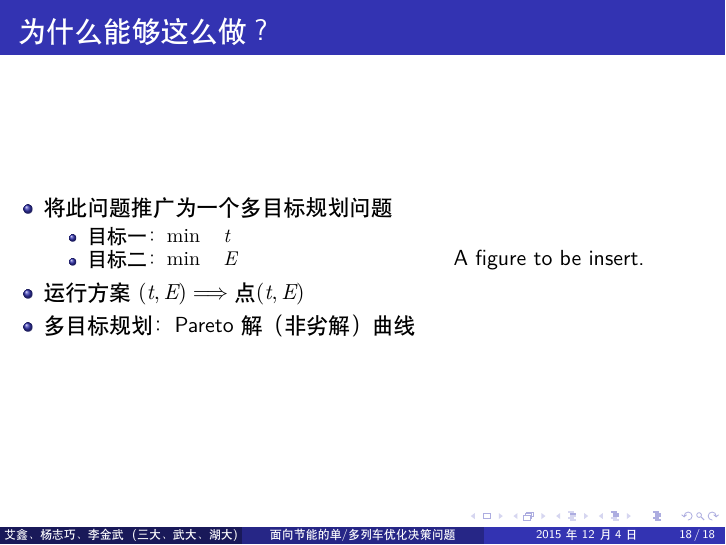
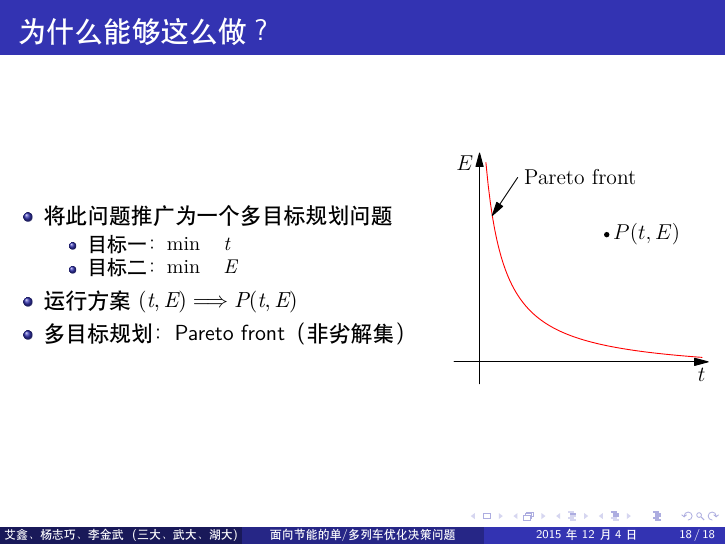
Before and after one commit to Scicomath/gmcm, LaTeX slides (PPT/PPT.tex): page 21 of 21. Compiled offline with XeLaTeX.

Commit message:
添加图片, fix #2

```diff
--- a/PPT/PPT.tex
+++ b/PPT/PPT.tex
@@ -160,10 +160,10 @@
                   \item 目标一：$\min \quad t$
                   \item 目标二：$\min \quad E$
                 \end{itemize}
-              \item 运行方案$(t,E) \Longrightarrow \text{点} (t,E)$
-              \item 多目标规划：Pareto解（非劣解）曲线
+              \item 运行方案$(t,E) \Longrightarrow  P(t,E)$
+              \item 多目标规划：Pareto front（非劣解集）
             \end{itemize}
-        \column{5cm} A figure to be insert.
+        \column{5cm}\includegraphics[width=4.5cm]{fig/fig1/fig1.pdf}
     \end{columns}
 \end{frame}
 
```
Also changed, not shown: PPT/PPT.pdf, PPT/fig/fig1/fig1.pdf (added), 1 other file.
